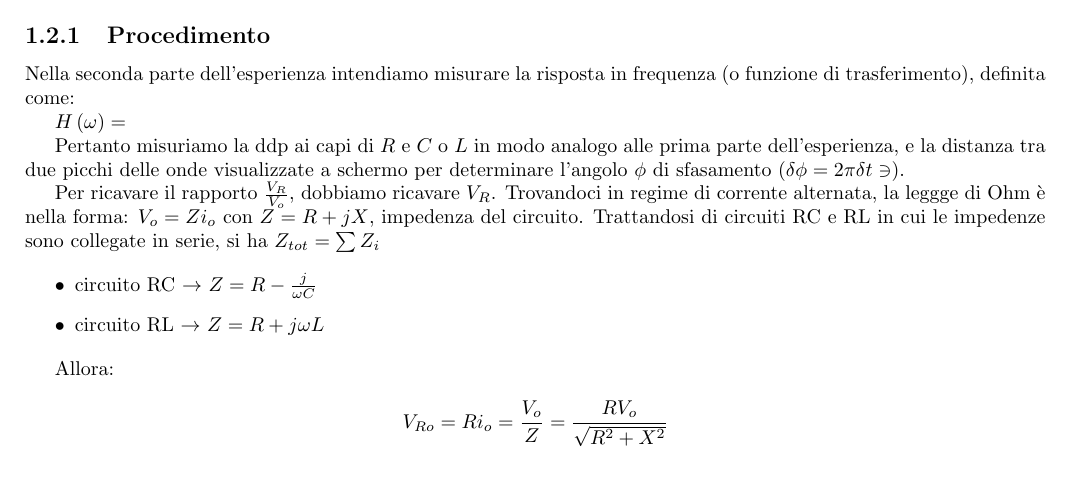
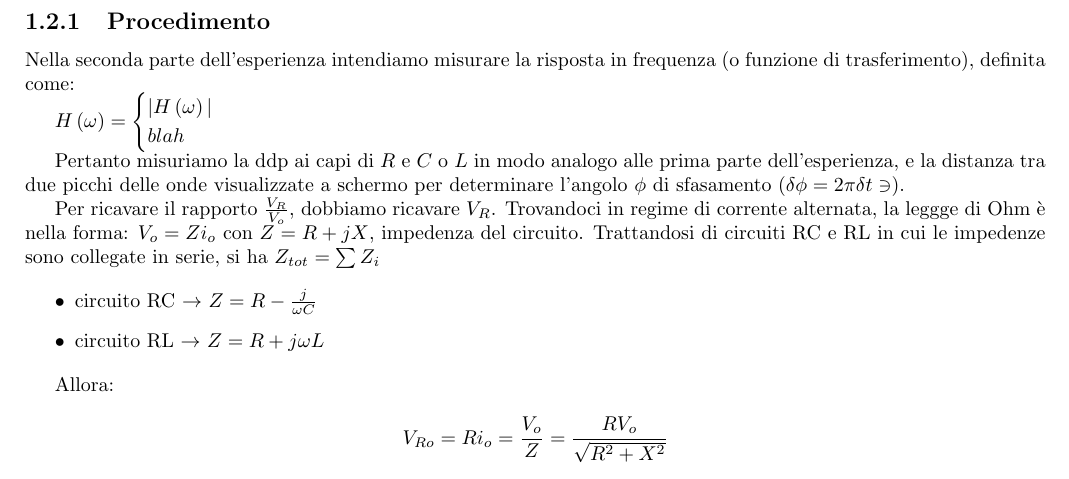
Before and after one commit to ruphy/labfis2, a LaTeX document (esperimenti.tex, which reads c3.tex): part of page 6 of 9, cut so that both start at the same text. Compiled offline with pdfLaTeX.

Commit message:
add function
Signed-off-by: Riccardo Iaconelli <riccardo@kde.org>

```diff
--- a/c3.tex
+++ b/c3.tex
@@ -107,7 +107,11 @@ Otteniamo un valore: $\chi^2 = 0,.38 $. Dati 7 gradi di libertà, $\tilde{\chi}^
 \subsection{Procedimento}
 Nella seconda parte dell'esperienza intendiamo misurare la risposta in frequenza (o funzione di trasferimento), definita come:
 
-$H\left(\omega \right) = $
+$H\left(\omega \right) = \begin{cases}
+                          |H\left(\omega \right)| \\
+                          blah
+                         \end{cases}
+$
 
 Pertanto misuriamo la ddp ai capi di $R$ e $C$ o $L$ in modo analogo alle prima parte dell'esperienza, e la distanza tra due picchi delle onde visualizzate a schermo per determinare l'angolo $\phi$ di sfasamento ($\delta \phi = 2 \pi \delta t \ni$).
 
```
